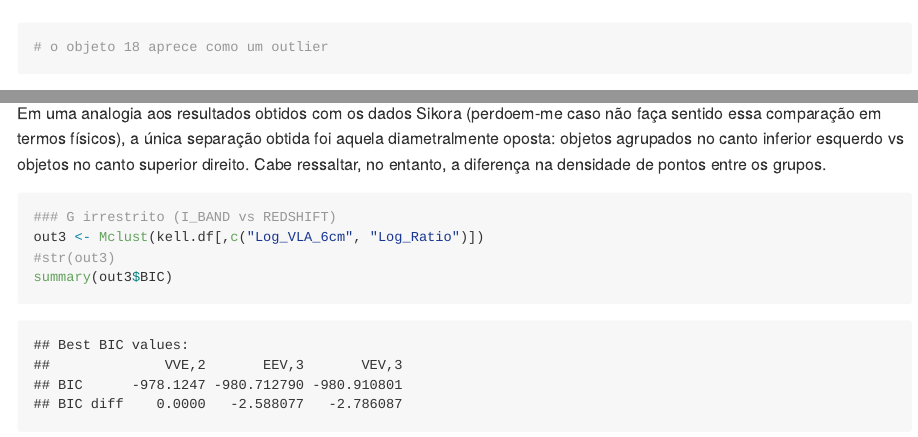
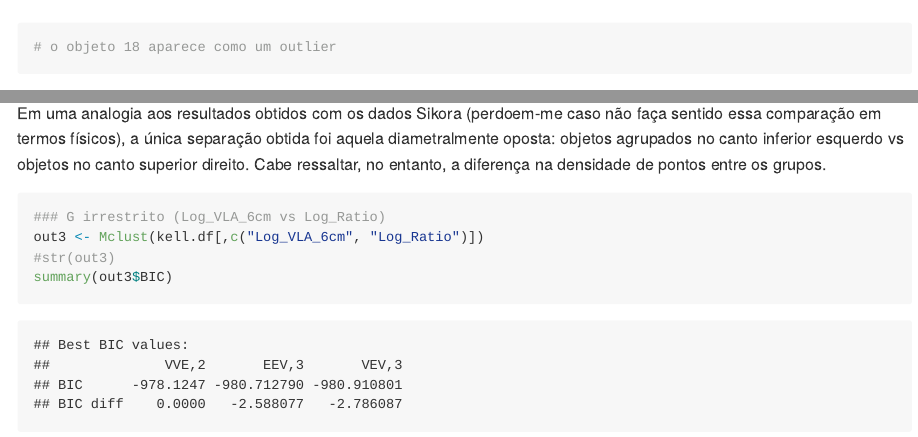
Before and after one commit to RafaelSdeSouza/ML_IAG_RPM, an R Markdown document (analise2/kell/resultados_analise2_kell.Rmd): the page in a window 1100 px wide, from 6920 px down, and a second part further down, joined at a grey line. The pictures show the output file analise2/kell/resultados_analise2_kell.md that the author committed with the source, drawn offline in the style of GitHub.

Commit message:
Add files via upload

````diff
--- a/analise2/kell/resultados_analise2_kell.Rmd
+++ b/analise2/kell/resultados_analise2_kell.Rmd
@@ -158,7 +158,7 @@ autoplot(pca)
 
 # verificando quem eh o outlier:
 biplot(pca)
-# o objeto 18 aprece como um outlier
+# o objeto 18 aparece como um outlier
 ```
 
 
@@ -188,7 +188,7 @@ Sem estabelecer G, o número de clusters ideal via BIC retornado foi 2.
 Em uma analogia aos resultados obtidos com os dados Sikora (perdoem-me caso não faça sentido essa comparação em termos físicos), a única separação obtida foi aquela diametralmente oposta: objetos agrupados no canto inferior esquerdo vs objetos no canto superior direito. Cabe ressaltar, no entanto, a diferença na densidade de pontos entre os grupos.
 
 ```{r c7, echo=TRUE, fig.width=5, fig.height=4, message=FALSE}
-### G irrestrito (I_BAND vs REDSHIFT)
+### G irrestrito (Log_VLA_6cm vs Log_Ratio)
 out3 <- Mclust(kell.df[,c("Log_VLA_6cm", "Log_Ratio")])
 #str(out3)
 summary(out3$BIC)
````
Also changed, not shown: analise2/kell/resultados_analise2_kell.md.
